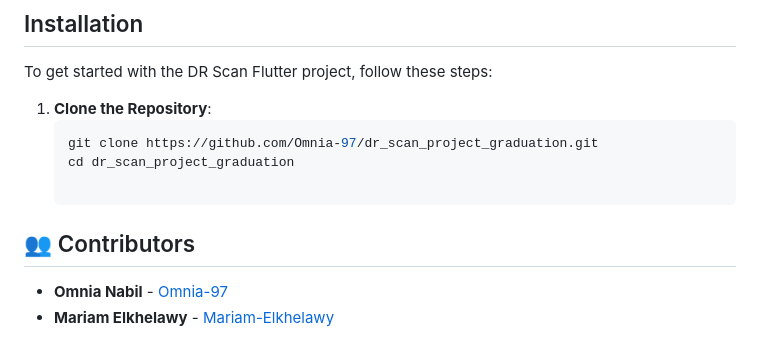
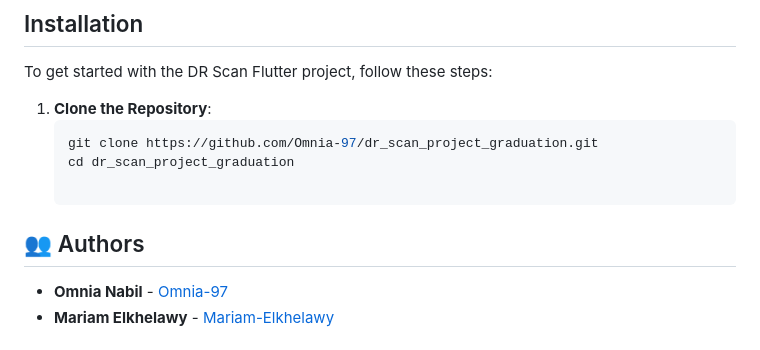
Before and after one commit to Omnia-97/dr_scan_project_graduation, a Markdown page: README.md, the part around the change printed below. Drawn GitHub-style.

```diff
--- a/README.md
+++ b/README.md
@@ -51,7 +51,7 @@ To get started with the DR Scan Flutter project, follow these steps:
    git clone https://github.com/Omnia-97/dr_scan_project_graduation.git
    cd dr_scan_project_graduation
 
-## 👥 Contributors
+## 👥 Authors
 
 - **Omnia Nabil** - [Omnia-97](https://github.com/Omnia-97)
 - **Mariam Elkhelawy** - [Mariam-Elkhelawy](https://github.com/Mariam-Elkhelawy)
```
Also changed, not shown: other parts of README.md (+1 -1 lines).
